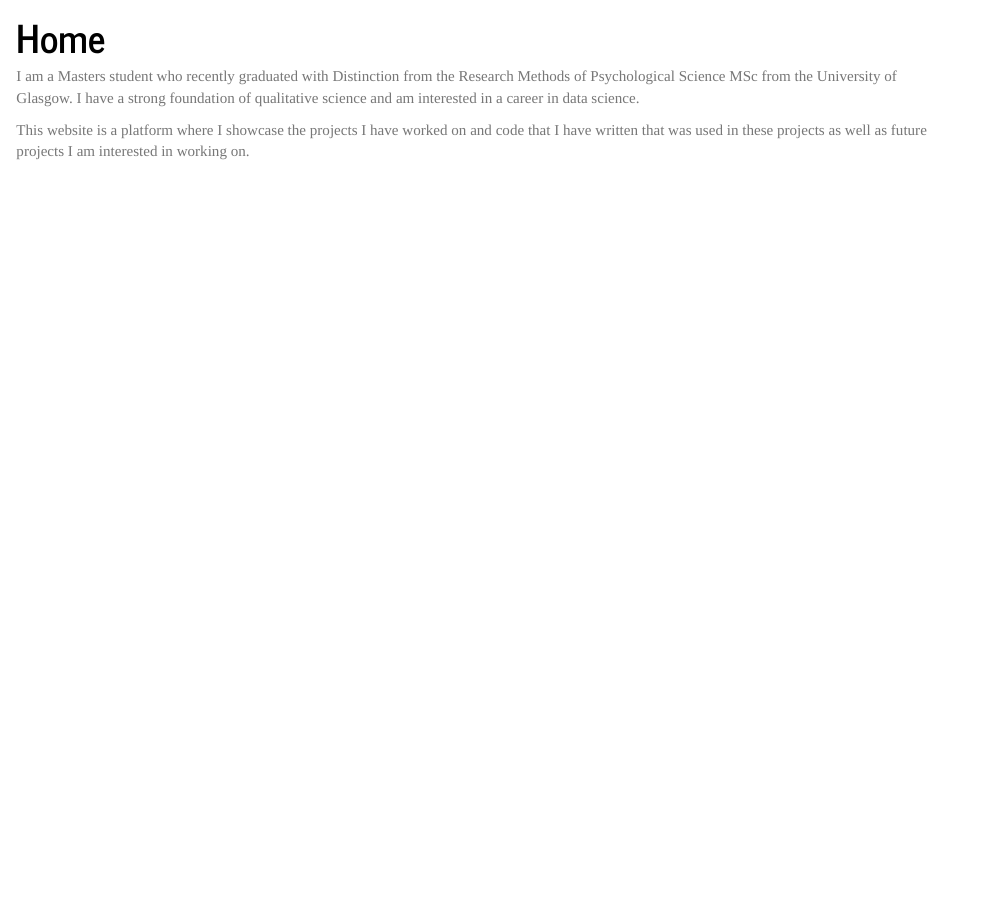
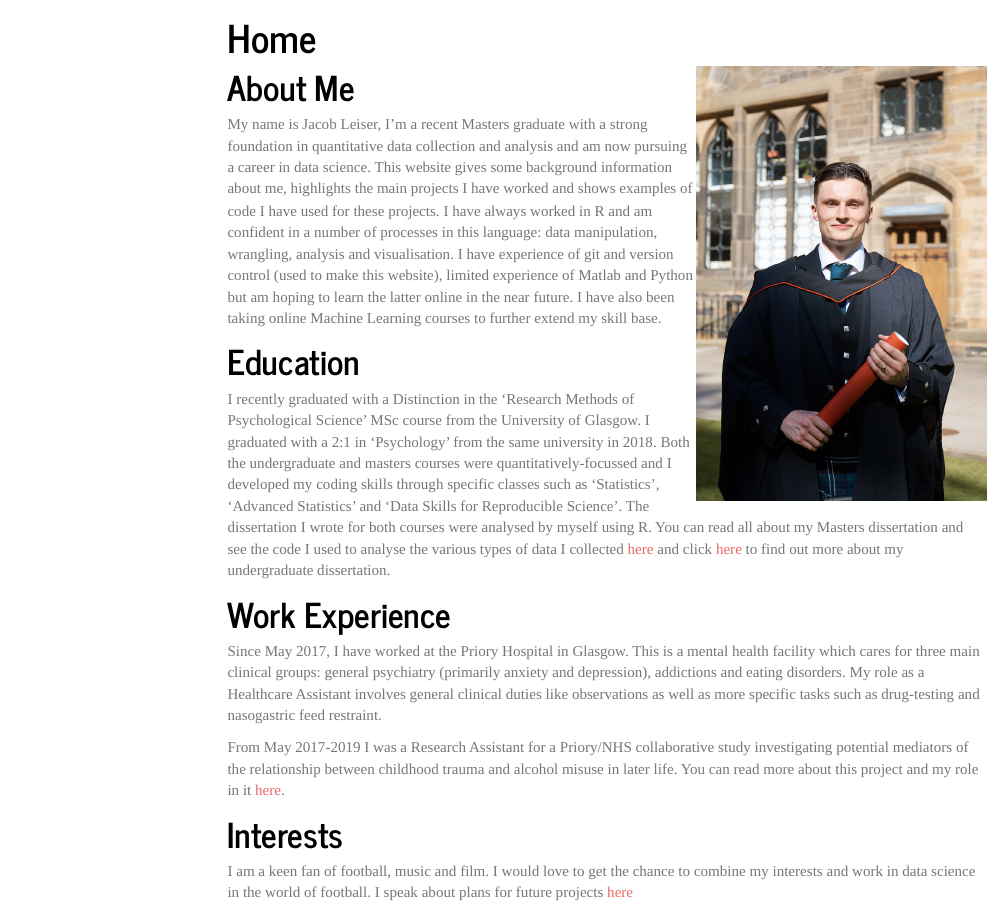
Before and after one commit to JacobLeiser/projects, an R Markdown document (index.Rmd): the page in a window 1100 px wide, from 200 px down. Rendered offline with R 4.5, knitr and Pandoc, with nearby package versions; menus at the side of the page are left out.

Commit message:
Added more information to homepage: about me (including picture), education, work, interests. Added pdf download link to cv, as well as linked in link and email address link.

```diff
--- a/_site.yml
+++ b/_site.yml
@@ -27,4 +27,8 @@ navbar:
       icon: fa-info-circle
       menu:
         - text: "Email: jacob.leiser@gmail.com"
+          href: mailto:jacob.leiser@gmail.com
+        - text: "Linked In"
+          href: https://www.linkedin.com/in/jacobleiser/
         - text: "Download CV"
+          href: jacob_leiser_cv.pdf
--- a/index.Rmd
+++ b/index.Rmd
@@ -1,5 +1,8 @@
 ---
 title: "Home"
+output:
+  html_document:
+    toc: true
+    toc_float: true
 ---
 
-I am a Masters student who recently graduated with Distinction from the Research Methods of Psychological Science MSc from the University of Glasgow. I have a strong foundation of qualitative science and am interested in a career in data science.
@@ -6,2 +12,18 @@ I am a Masters student who recently graduated with Distinction from the Research
 
-This website is a platform where I showcase the projects I have worked on and code that I have written that was used in these projects as well as future projects I am interested in working on.
+
+# About Me
+My name is Jacob Leiser, I'm a recent Masters graduate with a strong foundation in quantitative data collection and analysis and am now pursuing a career in data science. This website gives some background information about me, highlights the main projects I have worked and shows examples of code I have used for these projects. I have always worked in R and am confident in a number of processes in this language: data manipulation, wrangling, analysis and visualisation. I have experience of git and version control (used to make this website), limited experience of Matlab and Python but am hoping to learn the latter online in the near future. I have also been taking online Machine Learning courses to further extend my skill base.
+
+
+# Education
+I recently graduated with a Distinction in the 'Research Methods of Psychological Science' MSc course from the University of Glasgow. I graduated with a 2:1 in 'Psychology' from the same university in 2018. Both the undergraduate and masters courses were quantitatively-focussed and I developed my coding skills through specific classes such as 'Statistics', 'Advanced Statistics' and 'Data Skills for Reproducible Science'.
+The dissertation I wrote for both courses were analysed by myself using R. You can read all about my Masters dissertation and see the code I used to analyse the various types of data I collected [here](eyetrack.html) and click [here](sleep.html) to find out more about my undergraduate dissertation.
+
+
+# Work Experience
+Since May 2017, I have worked at the Priory Hospital in Glasgow. This is a mental health facility which cares for three main clinical groups: general psychiatry (primarily anxiety and depression), addictions and eating disorders. My role as a Healthcare Assistant involves general clinical duties like observations as well as more specific tasks such as drug-testing and nasogastric feed restraint.
+
+From May 2017-2019 I was a Research Assistant for a Priory/NHS collaborative study investigating potential mediators of the relationship between childhood trauma and alcohol misuse in later life. You can read more about this project and my role in it [here](priory.html).
+
+# Interests
+I am a keen fan of football, music and film. I would love to get the chance to combine my interests and work in data science in the world of football. I speak about plans for future projects [here](interests.html)
```
Also changed, not shown: jacob_leiser_cv.pdf (added), jgrad.jpg (added), index.Rmd (3 more changed lines), 26 other files.
